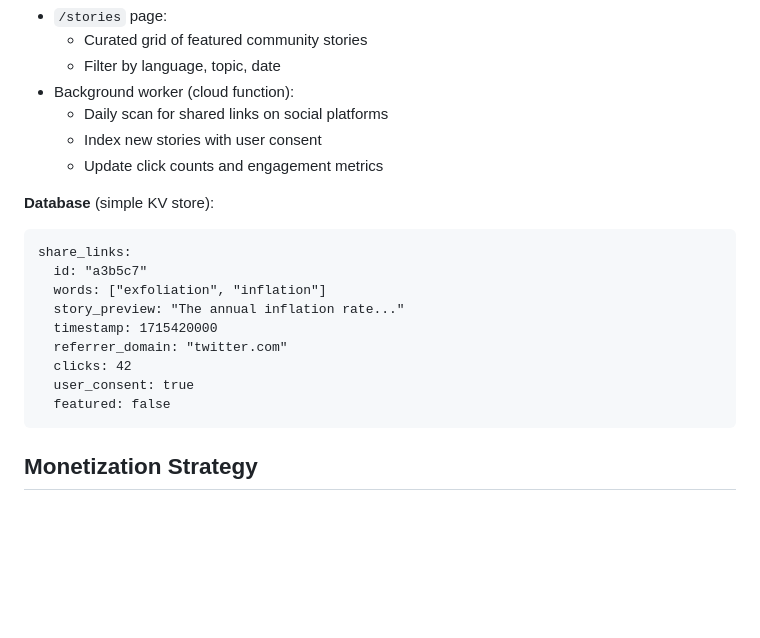
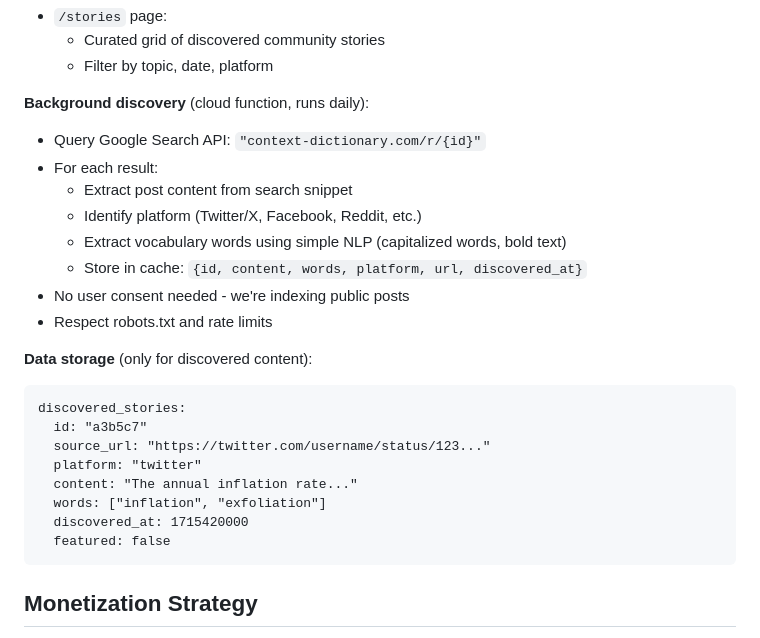
Before and after one commit to bluefisher80/contextDictionary, a Markdown page: DESIGN.md, the part around one of its changes. Drawn GitHub-style; blank space fills up the shorter version.

````diff
--- a/DESIGN.md
+++ b/DESIGN.md
@@ -313,21 +311,26 @@ Two interaction modes:
 - `/stories` page:
-  - Curated grid of featured community stories
-  - Filter by language, topic, date
-- Background worker (cloud function):
-  - Daily scan for shared links on social platforms
-  - Index new stories with user consent
-  - Update click counts and engagement metrics
+  - Curated grid of discovered community stories
+  - Filter by topic, date, platform
 
-**Database** (simple KV store):
+**Background discovery** (cloud function, runs daily):
+- Query Google Search API: `"context-dictionary.com/r/{id}"`
+- For each result:
+  - Extract post content from search snippet
+  - Identify platform (Twitter/X, Facebook, Reddit, etc.)
+  - Extract vocabulary words using simple NLP (capitalized words, bold text)
+  - Store in cache: `{id, content, words, platform, url, discovered_at}`
+- No user consent needed - we're indexing public posts
+- Respect robots.txt and rate limits
+
+**Data storage** (only for discovered content):
 ```
-share_links:
+discovered_stories:
   id: "a3b5c7"
-  words: ["exfoliation", "inflation"]
-  story_preview: "The annual inflation rate..."
-  timestamp: 1715420000
-  referrer_domain: "twitter.com"
-  clicks: 42
-  user_consent: true
+  source_url: "https://twitter.com/username/status/123..."
+  platform: "twitter"
+  content: "The annual inflation rate..."
+  words: ["inflation", "exfoliation"]
+  discovered_at: 1715420000
   featured: false
 ```
 
````
Also changed, not shown: other parts of DESIGN.md (+37 -39 lines).
